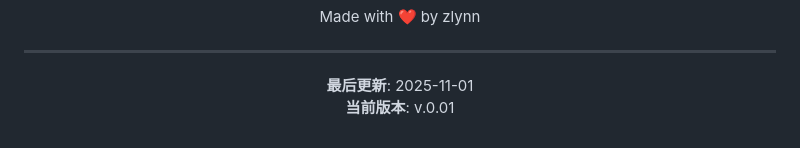
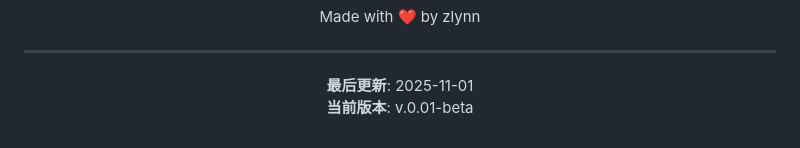
Before and after one commit to zketer/mseek-mini, a Markdown page: README.md, the part around the change. GitHub-like rendering.

Commit message:
docs: 更新版本号为 v.0.01-beta

```diff
--- a/README.md
+++ b/README.md
@@ -448,6 +448,6 @@ Made with ❤️ by zlynn
 ---
 
 **最后更新**: 2025-11-01
-**当前版本**: v.0.01
+**当前版本**: v.0.01-beta
 
 </div>
```
